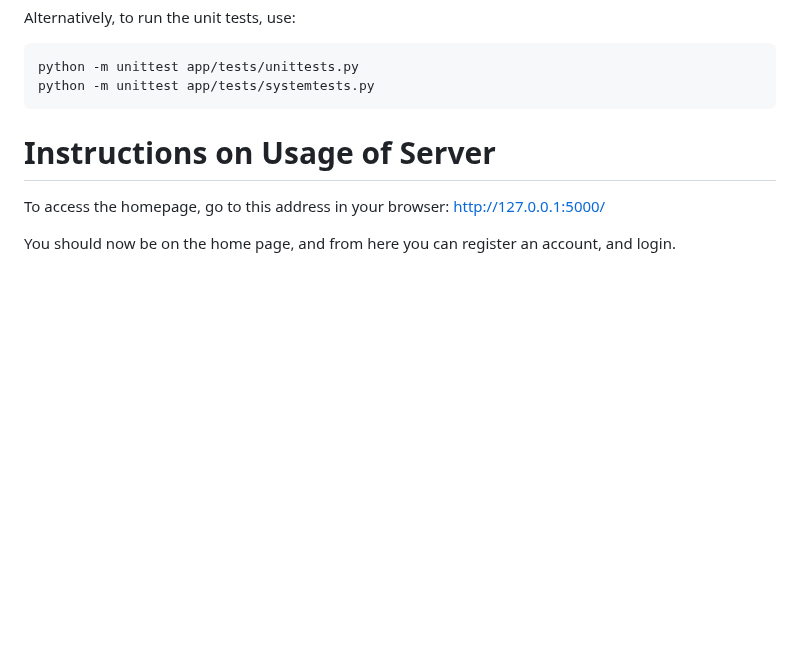
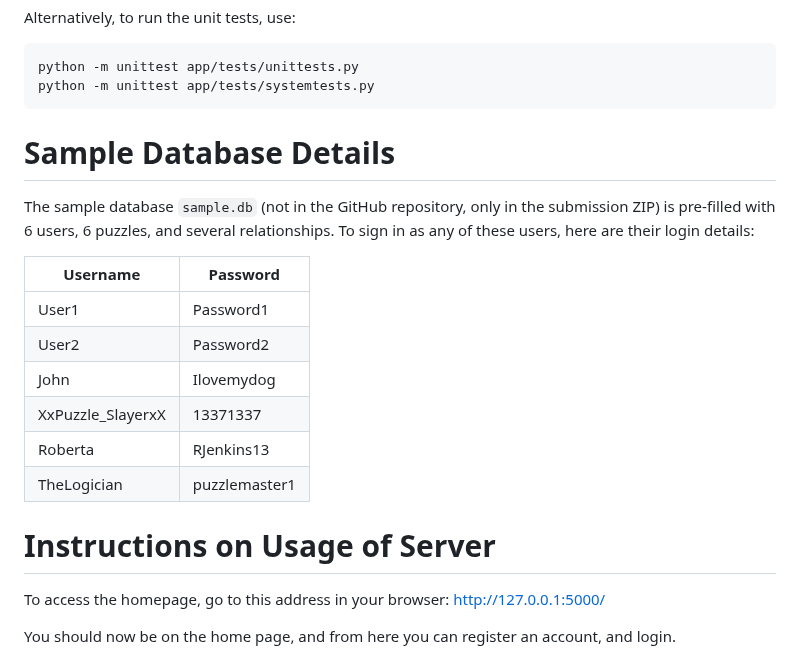
Before and after one commit to EthanVB123/CITS3403_GroupProject, a Markdown page: README.md, the part around the change. Rendered like a GitHub page; blank space fills up the shorter version.

Commit message:
Update README.md to add sample database instructions

````diff
--- a/README.md
+++ b/README.md
@@ -39,6 +39,19 @@ Alternatively, to run the unit tests, use:
 python -m unittest app/tests/unittests.py
 python -m unittest app/tests/systemtests.py
 ```
+
+# Sample Database Details
+The sample database `sample.db` (not in the GitHub repository, only in the submission ZIP) is pre-filled with 6 users, 6 puzzles, and several relationships.
+To sign in as any of these users, here are their login details:
+
+| Username         | Password       |
+|------------------|----------------|
+| User1           | Password1      |
+| User2           | Password2      |
+| John            | Ilovemydog     |
+| XxPuzzle_SlayerxX | 13371337      |
+| Roberta         | RJenkins13     |
+| TheLogician     | puzzlemaster1  |
 
 # Instructions on Usage of Server
 To access the homepage, go to this address in your browser: http://127.0.0.1:5000/
````
